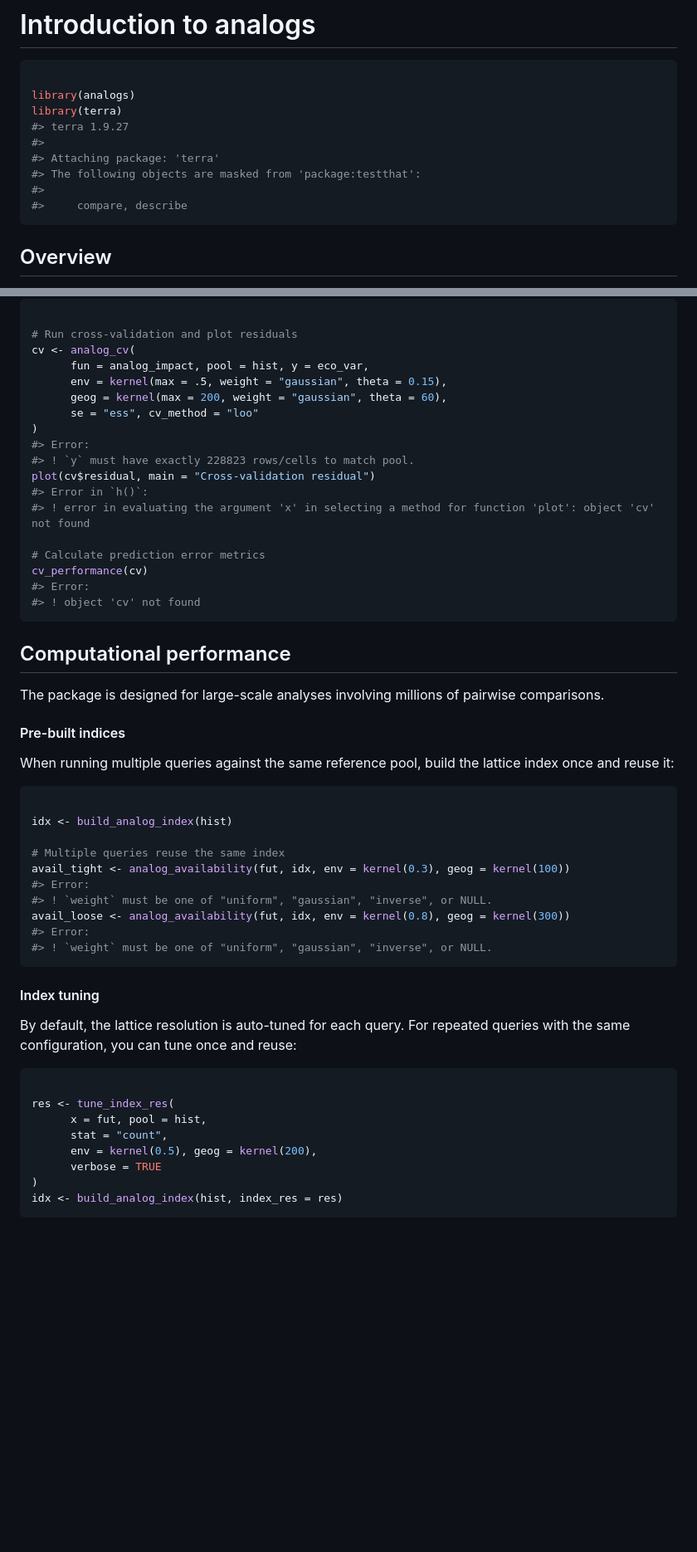
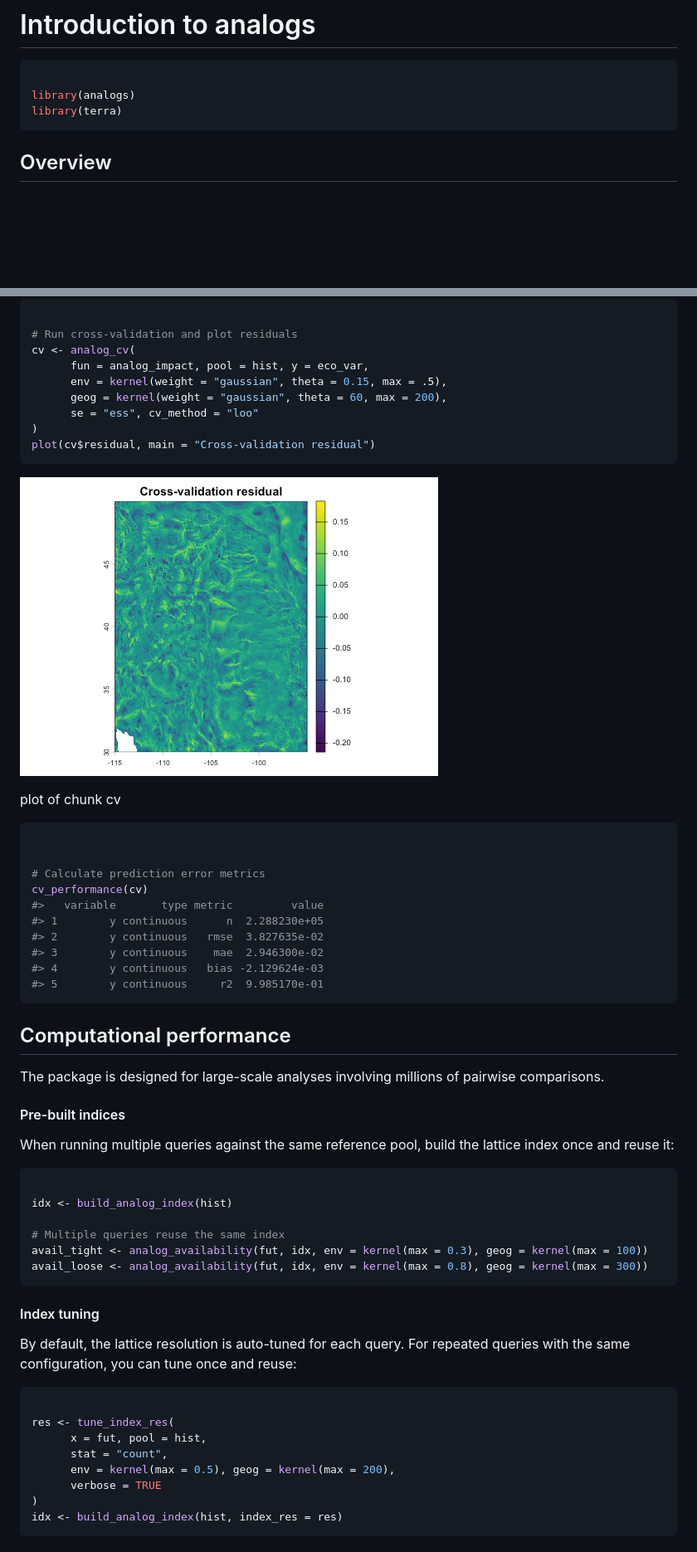
Before and after one commit to matthewkling/analogs, a Markdown page: articles/analogs.md, 2 parts joined by grey strips. Shown: that part at 83% size. Drawn GitHub-style; pictures changed too: articles/figures/cv-1.png; blank space fills up the shorter version.

Commit message:
Deploying to gh-pages from @ matthewkling/analogs@003e4c563dc80f8632b2e9c5a5532e2224cba791 🚀

````diff
--- a/articles/analogs.md
+++ b/articles/analogs.md
@@ -4,12 +4,6 @@
 
 library(analogs)
 library(terra)
-#> terra 1.9.27
-#>
-#> Attaching package: 'terra'
-#> The following objects are masked from 'package:testthat':
-#>
-#>     compare, describe
 ```
 
 ## Overview
@@ -646,20 +640,28 @@ values to identify the best-performing settings.
 # Run cross-validation and plot residuals
 cv <- analog_cv(
       fun = analog_impact, pool = hist, y = eco_var,
-      env = kernel(max = .5, weight = "gaussian", theta = 0.15),
-      geog = kernel(max = 200, weight = "gaussian", theta = 60),
+      env = kernel(weight = "gaussian", theta = 0.15, max = .5),
+      geog = kernel(weight = "gaussian", theta = 60, max = 200),
       se = "ess", cv_method = "loo"
 )
-#> Error:
-#> ! `y` must have exactly 228823 rows/cells to match pool.
 plot(cv$residual, main = "Cross-validation residual")
-#> Error in `h()`:
-#> ! error in evaluating the argument 'x' in selecting a method for function 'plot': object 'cv' not found
+```
+
+![plot of chunk cv](figures/cv-1.png)
+
+plot of chunk cv
+
+``` r
+
 
 # Calculate prediction error metrics
 cv_performance(cv)
-#> Error:
-#> ! object 'cv' not found
+#>   variable       type metric         value
+#> 1        y continuous      n  2.288230e+05
+#> 2        y continuous   rmse  3.827635e-02
+#> 3        y continuous    mae  2.946300e-02
+#> 4        y continuous   bias -2.129624e-03
+#> 5        y continuous     r2  9.985170e-01
 ```
 
 ## Computational performance
@@ -677,12 +679,8 @@ lattice index once and reuse it:
 idx <- build_analog_index(hist)
 
 # Multiple queries reuse the same index
-avail_tight <- analog_availability(fut, idx, env = kernel(0.3), geog = kernel(100))
-#> Error:
-#> ! `weight` must be one of "uniform", "gaussian", "inverse", or NULL.
-avail_loose <- analog_availability(fut, idx, env = kernel(0.8), geog = kernel(300))
-#> Error:
-#> ! `weight` must be one of "uniform", "gaussian", "inverse", or NULL.
+avail_tight <- analog_availability(fut, idx, env = kernel(max = 0.3), geog = kernel(max = 100))
+avail_loose <- analog_availability(fut, idx, env = kernel(max = 0.8), geog = kernel(max = 300))
 ```
 
 #### Index tuning
@@ -696,7 +694,7 @@ reuse:
 res <- tune_index_res(
       x = fut, pool = hist,
       stat = "count",
-      env = kernel(0.5), geog = kernel(200),
+      env = kernel(max = 0.5), geog = kernel(max = 200),
       verbose = TRUE
 )
 idx <- build_analog_index(hist, index_res = res)
````
Also changed, not shown: other parts of articles/analogs.md (+11 -11 lines), 3 other files.
